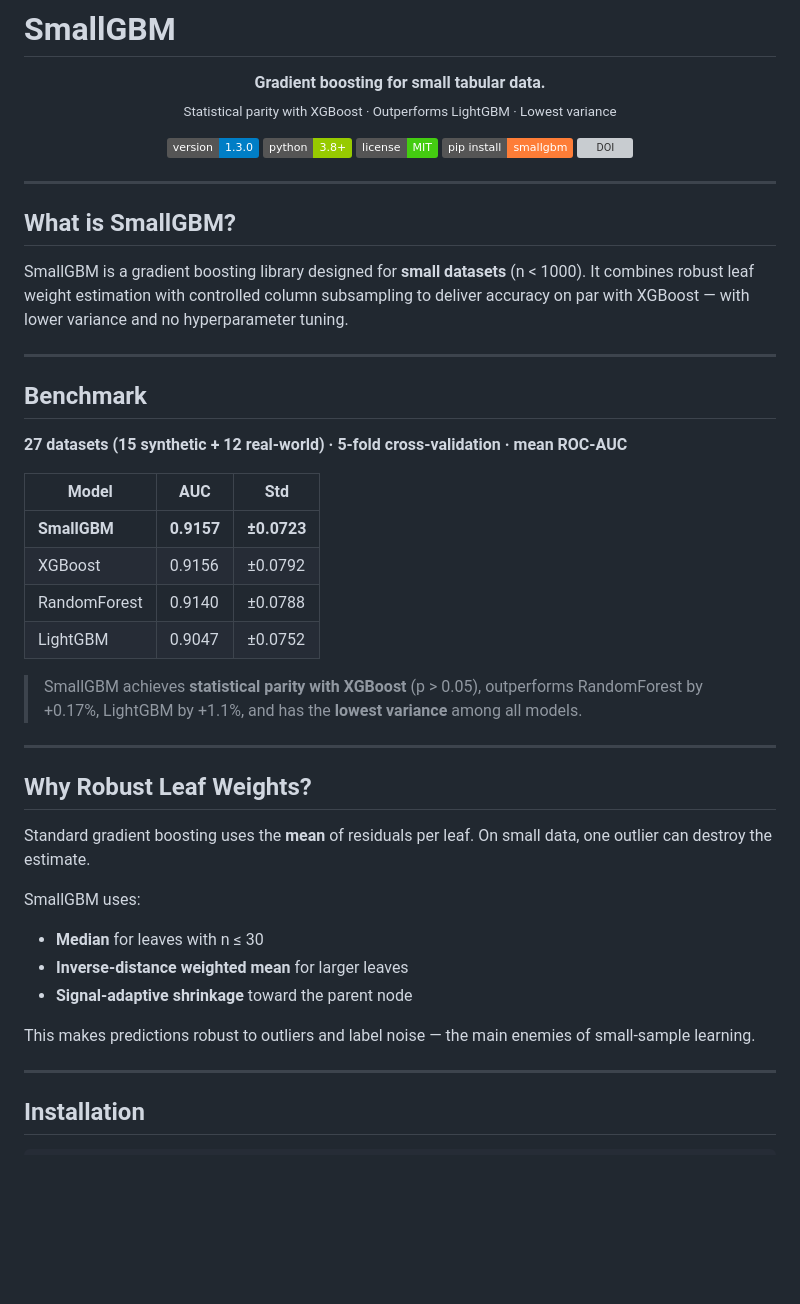
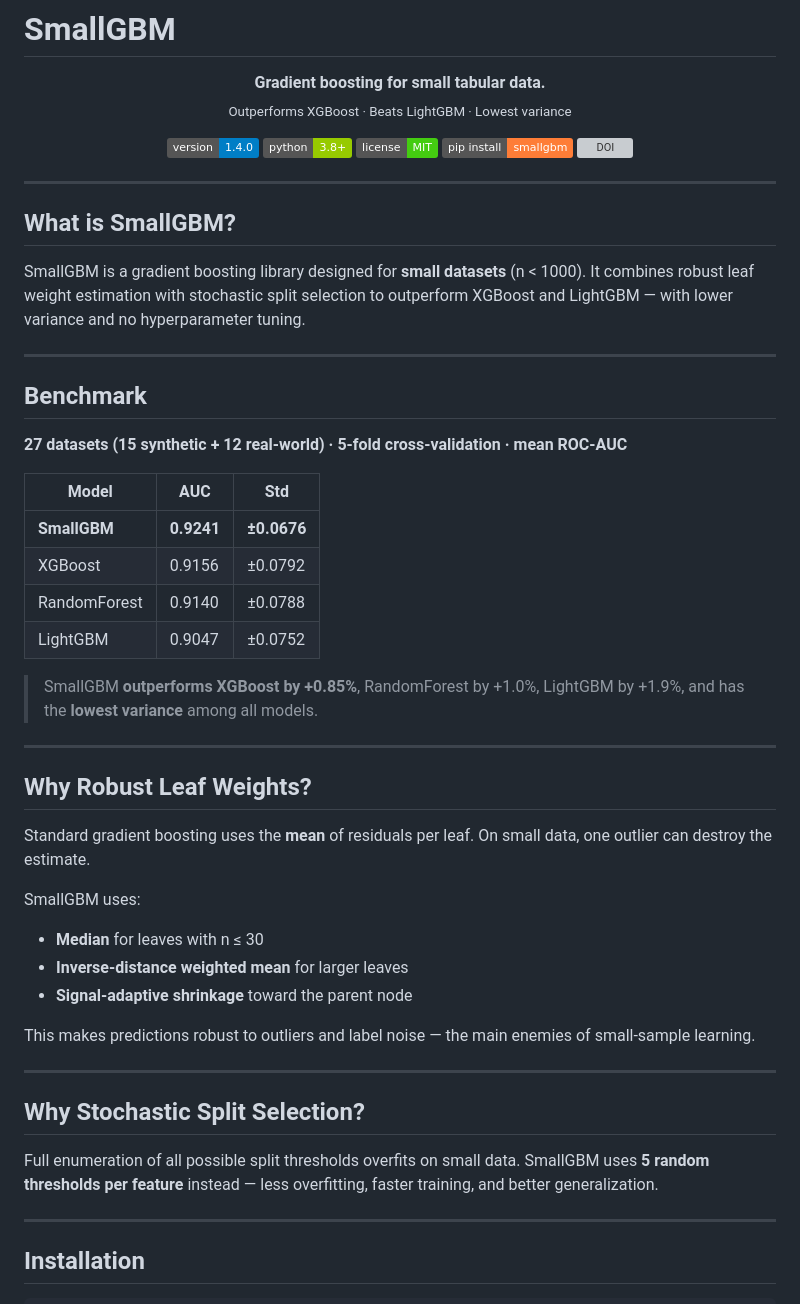
Before and after one commit to nsdmlk/SmallGBM, a Markdown page: README.md, the part around one of its changes. GitHub-like rendering; badges without logos; blank space fills up the shorter version; grey boxes are pictures that could not be loaded.

```diff
--- a/README.md
+++ b/README.md
@@ -2,11 +2,11 @@
 
 <p align="center">
   <b>Gradient boosting for small tabular data.</b><br>
-  <sub>Statistical parity with XGBoost · Outperforms LightGBM · Lowest variance</sub>
+  <sub>Outperforms XGBoost · Beats LightGBM · Lowest variance</sub>
 </p>
 
 <p align="center">
-  <img src="https://img.shields.io/badge/version-1.3.0-blue" alt="version">
+  <img src="https://img.shields.io/badge/version-1.4.0-blue" alt="version">
   <img src="https://img.shields.io/badge/python-3.8+-green" alt="python">
   <img src="https://img.shields.io/badge/license-MIT-brightgreen" alt="license">
   <img src="https://img.shields.io/badge/pip%20install-smallgbm-orange" alt="pip">
@@ -17,7 +17,7 @@
 
 ## What is SmallGBM?
 
-SmallGBM is a gradient boosting library designed for **small datasets** (n < 1000). It combines robust leaf weight estimation with controlled column subsampling to deliver accuracy on par with XGBoost — with lower variance and no hyperparameter tuning.
+SmallGBM is a gradient boosting library designed for **small datasets** (n < 1000). It combines robust leaf weight estimation with stochastic split selection to outperform XGBoost and LightGBM — with lower variance and no hyperparameter tuning.
 
 ---
 
@@ -27,12 +27,12 @@ SmallGBM is a gradient boosting library designed for **small datasets** (n < 100
 
 | Model        | AUC    | Std     |
 | ------------ | ------ | ------- |
-| **SmallGBM** | **0.9157** | **±0.0723** |
+| **SmallGBM** | **0.9241** | **±0.0676** |
 | XGBoost      | 0.9156 | ±0.0792 |
 | RandomForest | 0.9140 | ±0.0788 |
 | LightGBM     | 0.9047 | ±0.0752 |
 
-> SmallGBM achieves **statistical parity with XGBoost** (p > 0.05), outperforms RandomForest by +0.17%, LightGBM by +1.1%, and has the **lowest variance** among all models.
+> SmallGBM **outperforms XGBoost by +0.85%**, RandomForest by +1.0%, LightGBM by +1.9%, and has the **lowest variance** among all models.
 
 ---
 
@@ -47,6 +47,12 @@ SmallGBM uses:
 - **Signal-adaptive shrinkage** toward the parent node
 
 This makes predictions robust to outliers and label noise — the main enemies of small-sample learning.
+
+---
+
+## Why Stochastic Split Selection?
+
+Full enumeration of all possible split thresholds overfits on small data. SmallGBM uses **5 random thresholds per feature** instead — less overfitting, faster training, and better generalization.
 
 ---
 
```
Also changed, not shown: other parts of README.md (+12 -10 lines).
